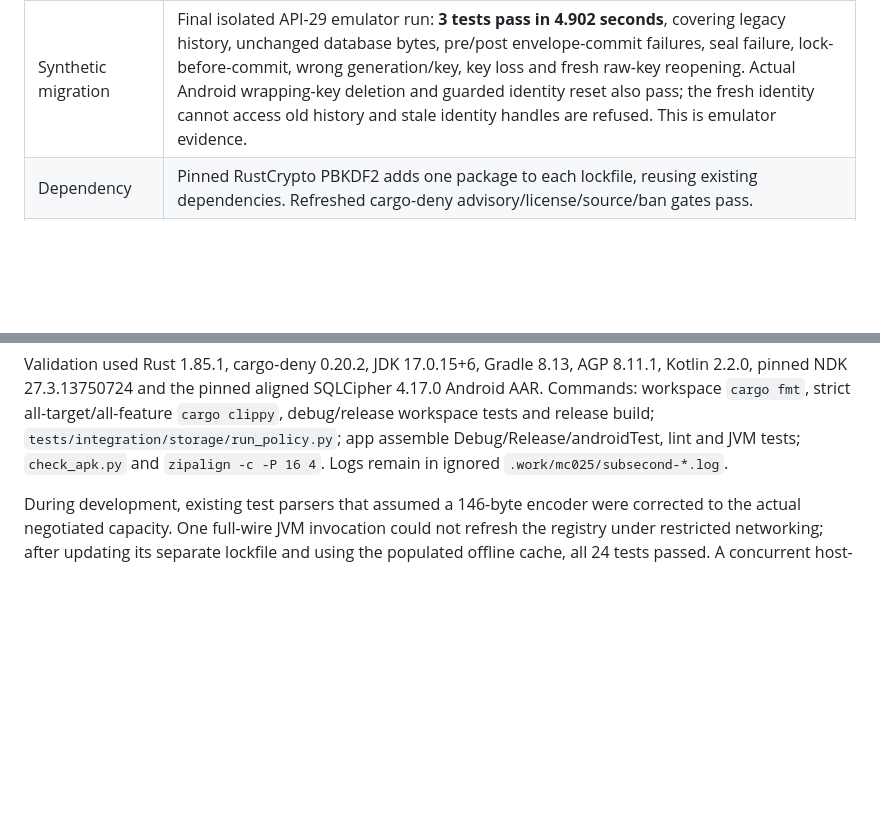
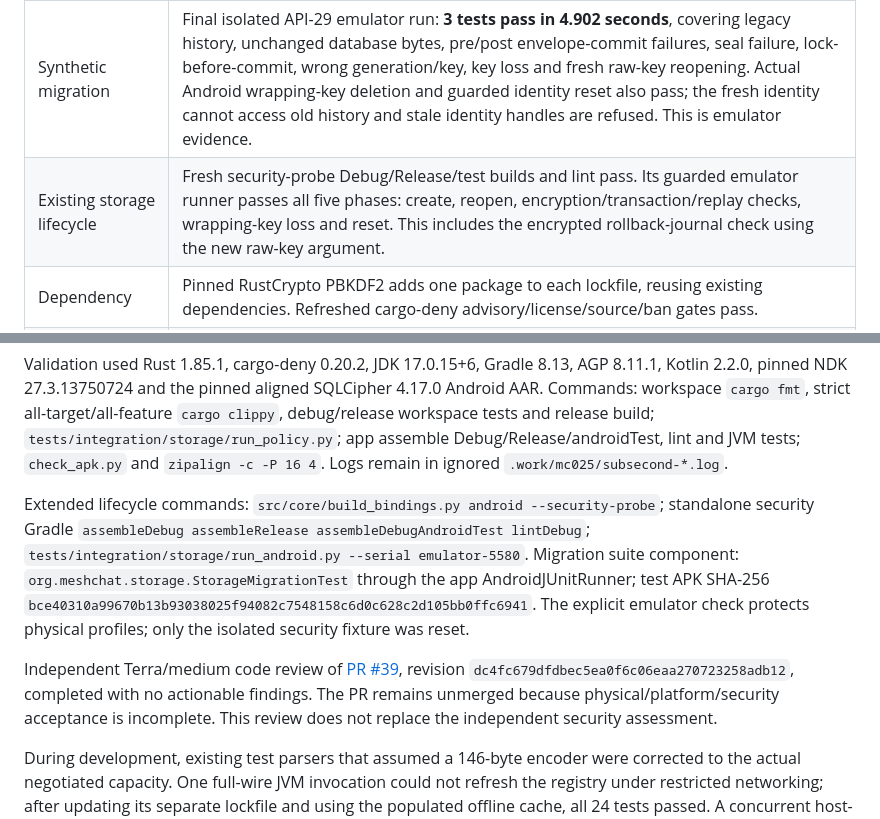
Before and after one commit to wickesjon/meshChat, a Markdown page: docs/testing/MC-025-results-report-2026-09-26.md, 2 parts joined by grey strips. GitHub-like rendering; blank space fills up the shorter version.

Commit message:
MC-025: record storage lifecycle evidence and independent review

```diff
--- a/docs/testing/MC-025-results-report-2026-09-26.md
+++ b/docs/testing/MC-025-results-report-2026-09-26.md
@@ -17,12 +17,17 @@ The next candidate implements [raw-key envelope migration and negotiated encodin
 | Storage policy | 14 host policy tests pass; binary derivation known answers and malformed key material pass through generated Kotlin/native bindings. |
 | Android | Fresh arm64/x86_64 native libraries; Debug/Release/test APK builds, lint and all 24 app JVM tests pass, including full-wire vectors. Both app APKs pass packaged native-library and 16-KiB alignment checks. |
 | Synthetic migration | Final isolated API-29 emulator run: **3 tests pass in 4.902 seconds**, covering legacy history, unchanged database bytes, pre/post envelope-commit failures, seal failure, lock-before-commit, wrong generation/key, key loss and fresh raw-key reopening. Actual Android wrapping-key deletion and guarded identity reset also pass; the fresh identity cannot access old history and stale identity handles are refused. This is emulator evidence. |
+| Existing storage lifecycle | Fresh security-probe Debug/Release/test builds and lint pass. Its guarded emulator runner passes all five phases: create, reopen, encryption/transaction/replay checks, wrapping-key loss and reset. This includes the encrypted rollback-journal check using the new raw-key argument. |
 | Dependency | Pinned RustCrypto PBKDF2 adds one package to each lockfile, reusing existing dependencies. Refreshed cargo-deny advisory/license/source/ban gates pass. |
 | Physical RTT | **Not measured for this candidate.** Earlier 7.496/11.432-second medians remain the latest untraced physical results. |
 | Power/battery | **Not measured.** Less repeated derivation is not proof of reduced battery drain. |
 | Remaining gates | Paired latency/recovery, real-device security and battery checks, Mac/Xcode native consumer validation and independent security assessment remain open. |
 
 Validation used Rust 1.85.1, cargo-deny 0.20.2, JDK 17.0.15+6, Gradle 8.13, AGP 8.11.1, Kotlin 2.2.0, pinned NDK 27.3.13750724 and the pinned aligned SQLCipher 4.17.0 Android AAR. Commands: workspace `cargo fmt`, strict all-target/all-feature `cargo clippy`, debug/release workspace tests and release build; `tests/integration/storage/run_policy.py`; app assemble Debug/Release/androidTest, lint and JVM tests; `check_apk.py` and `zipalign -c -P 16 4`. Logs remain in ignored `.work/mc025/subsecond-*.log`.
+
+Extended lifecycle commands: `src/core/build_bindings.py android --security-probe`; standalone security Gradle `assembleDebug assembleRelease assembleDebugAndroidTest lintDebug`; `tests/integration/storage/run_android.py --serial emulator-5580`. Migration suite component: `org.meshchat.storage.StorageMigrationTest` through the app AndroidJUnitRunner; test APK SHA-256 `bce40310a99670b13b93038025f94082c7548158c6d0c628c2d105bb0ffc6941`. The explicit emulator check protects physical profiles; only the isolated security fixture was reset.
+
+Independent Terra/medium code review of [PR #39](https://github.com/wickesjon/meshChat/pull/39), revision `dc4fc679dfdbec5ea0f6c06eaa270723258adb12`, completed with no actionable findings. The PR remains unmerged because physical/platform/security acceptance is incomplete. This review does not replace the independent security assessment.
 
 During development, existing test parsers that assumed a 146-byte encoder were corrected to the actual negotiated capacity. One full-wire JVM invocation could not refresh the registry under restricted networking; after updating its separate lockfile and using the populated offline cache, all 24 tests passed. A concurrent host-DLL link attempt was retried after the JVM released the DLL. Neither attempt is counted as passing evidence.
 
```
Also changed, not shown: 1 other file.
